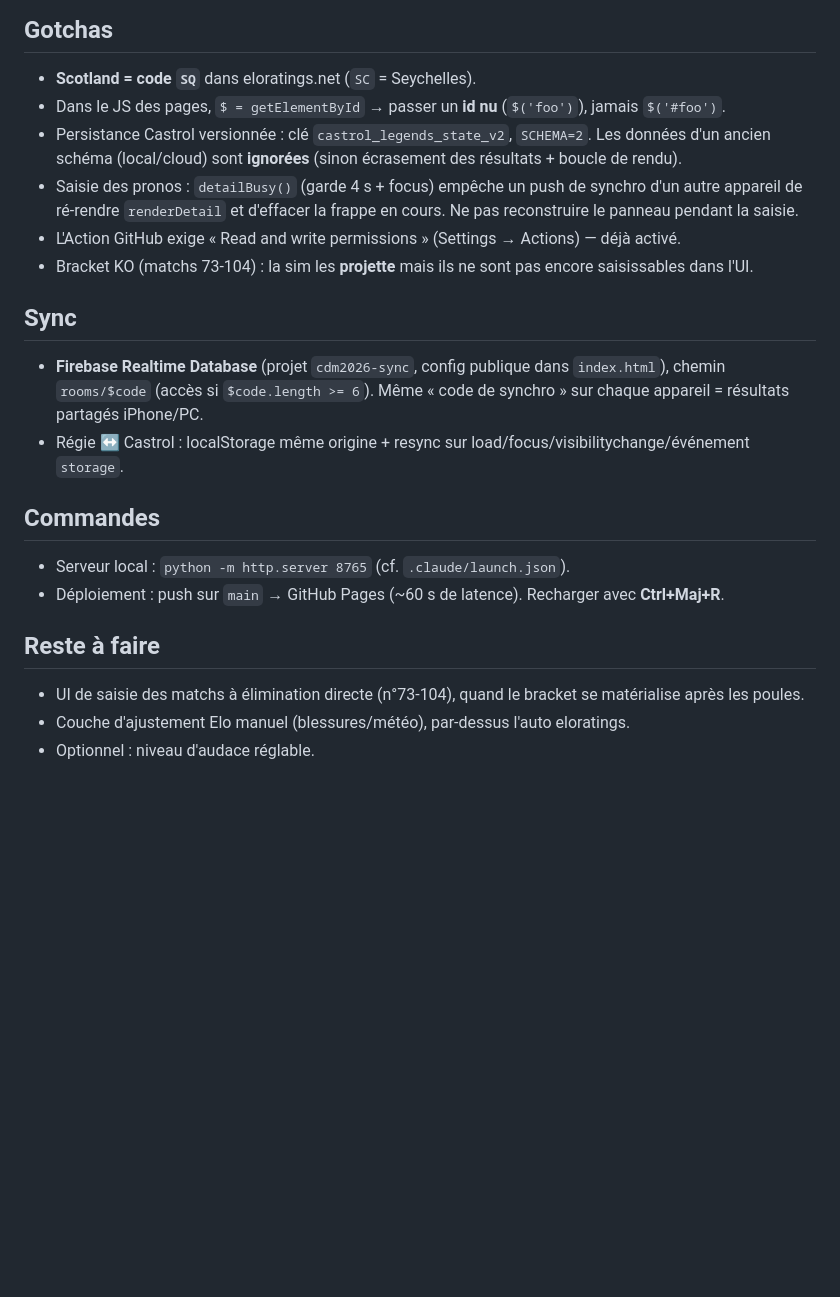
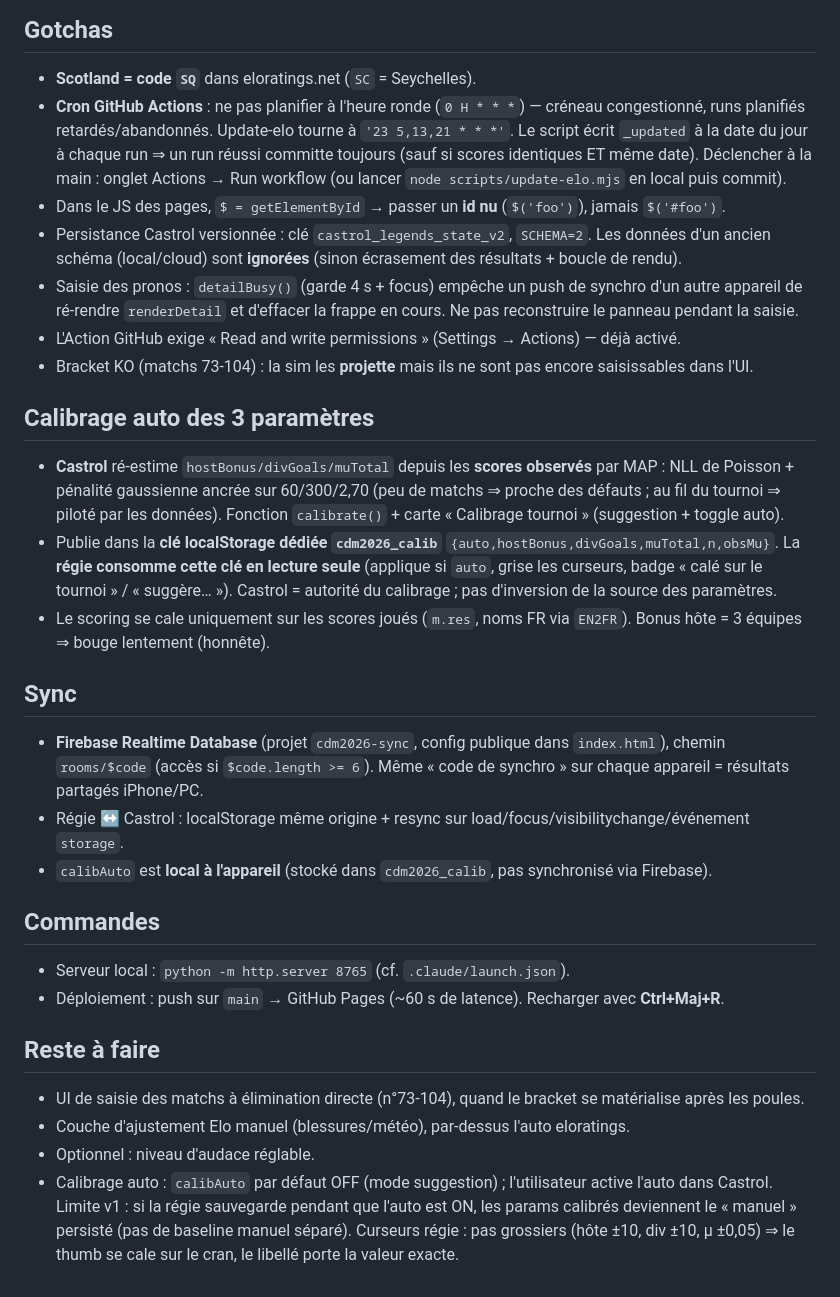
Before and after one commit to stephanelanglet-Angle/cdm2026-simulateur, a Markdown page: CLAUDE.md, the part around the change. GitHub-like rendering; blank space fills up the shorter version.

Commit message:
CLAUDE.md : documente le calibrage auto (cdm2026_calib) et le fix cron Elo
Co-Authored-By: Claude Opus 4.8 <noreply@anthropic.com>

```diff
--- a/CLAUDE.md
+++ b/CLAUDE.md
@@ -25,15 +25,22 @@ Repo : `stephanelanglet-Angle/cdm2026-simulateur` → https://stephanelanglet-an
 
 ## Gotchas
 - **Scotland = code `SQ`** dans eloratings.net (`SC` = Seychelles).
+- **Cron GitHub Actions** : ne pas planifier à l'heure ronde (`0 H * * *`) — créneau congestionné, runs planifiés retardés/abandonnés. Update-elo tourne à `'23 5,13,21 * * *'`. Le script écrit `_updated` à la date du jour à chaque run ⇒ un run réussi committe toujours (sauf si scores identiques ET même date). Déclencher à la main : onglet Actions → Run workflow (ou lancer `node scripts/update-elo.mjs` en local puis commit).
 - Dans le JS des pages, `$ = getElementById` → passer un **id nu** (`$('foo')`), jamais `$('#foo')`.
 - Persistance Castrol versionnée : clé `castrol_legends_state_v2`, `SCHEMA=2`. Les données d'un ancien schéma (local/cloud) sont **ignorées** (sinon écrasement des résultats + boucle de rendu).
 - Saisie des pronos : `detailBusy()` (garde 4 s + focus) empêche un push de synchro d'un autre appareil de ré-rendre `renderDetail` et d'effacer la frappe en cours. Ne pas reconstruire le panneau pendant la saisie.
 - L'Action GitHub exige « Read and write permissions » (Settings → Actions) — déjà activé.
 - Bracket KO (matchs 73-104) : la sim les **projette** mais ils ne sont pas encore saisissables dans l'UI.
 
+## Calibrage auto des 3 paramètres
+- **Castrol** ré-estime `hostBonus/divGoals/muTotal` depuis les **scores observés** par MAP : NLL de Poisson + pénalité gaussienne ancrée sur 60/300/2,70 (peu de matchs ⇒ proche des défauts ; au fil du tournoi ⇒ piloté par les données). Fonction `calibrate()` + carte « Calibrage tournoi » (suggestion + toggle auto).
+- Publie dans la **clé localStorage dédiée `cdm2026_calib`** `{auto,hostBonus,divGoals,muTotal,n,obsMu}`. La **régie consomme cette clé en lecture seule** (applique si `auto`, grise les curseurs, badge « calé sur le tournoi » / « suggère… »). Castrol = autorité du calibrage ; pas d'inversion de la source des paramètres.
+- Le scoring se cale uniquement sur les scores joués (`m.res`, noms FR via `EN2FR`). Bonus hôte = 3 équipes ⇒ bouge lentement (honnête).
+
 ## Sync
 - **Firebase Realtime Database** (projet `cdm2026-sync`, config publique dans `index.html`), chemin `rooms/$code` (accès si `$code.length >= 6`). Même « code de synchro » sur chaque appareil = résultats partagés iPhone/PC.
 - Régie ↔ Castrol : localStorage même origine + resync sur load/focus/visibilitychange/événement `storage`.
+- `calibAuto` est **local à l'appareil** (stocké dans `cdm2026_calib`, pas synchronisé via Firebase).
 
 ## Commandes
 - Serveur local : `python -m http.server 8765` (cf. `.claude/launch.json`).
@@ -43,3 +50,4 @@ Repo : `stephanelanglet-Angle/cdm2026-simulateur` → https://stephanelanglet-an
 - UI de saisie des matchs à élimination directe (n°73-104), quand le bracket se matérialise après les poules.
 - Couche d'ajustement Elo manuel (blessures/météo), par-dessus l'auto eloratings.
 - Optionnel : niveau d'audace réglable.
+- Calibrage auto : `calibAuto` par défaut OFF (mode suggestion) ; l'utilisateur active l'auto dans Castrol. Limite v1 : si la régie sauvegarde pendant que l'auto est ON, les params calibrés deviennent le « manuel » persisté (pas de baseline manuel séparé). Curseurs régie : pas grossiers (hôte ±10, div ±10, μ ±0,05) ⇒ le thumb se cale sur le cran, le libellé porte la valeur exacte.
```
